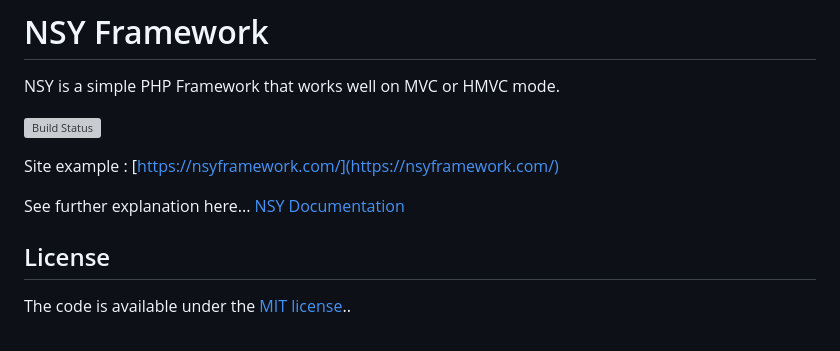
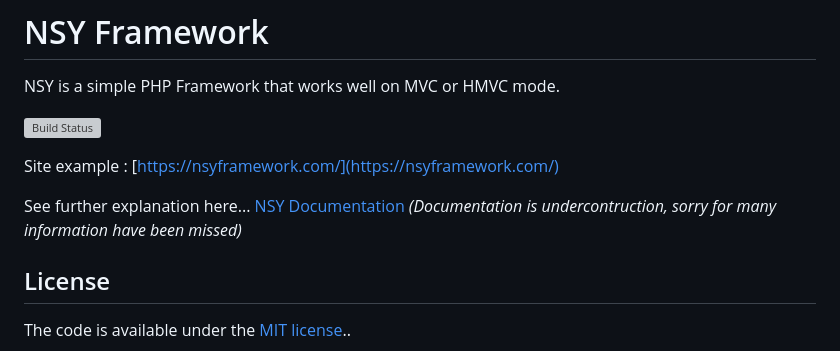
Before and after one commit to kazuyamarino/shyffon, a Markdown page: README.md, the part around the change. GitHub-like rendering; grey boxes are pictures that could not be loaded.

```diff
--- a/README.md
+++ b/README.md
@@ -112,7 +112,7 @@ NSY is a simple PHP Framework that works well on MVC or HMVC mode.
 Site example :
 [https://nsyframework.com/](https://nsyframework.com/)
 
-See further explanation here... [NSY Documentation](https://github.com/kazuyamarino/nsy-docs/blob/master/README.md)
+See further explanation here... [NSY Documentation](https://github.com/kazuyamarino/nsy-docs/blob/master/README.md) *(Documentation is undercontruction, sorry for many information have been missed)*
 
 ## License
 The code is available under the [MIT license](LICENSE.txt)..
```
